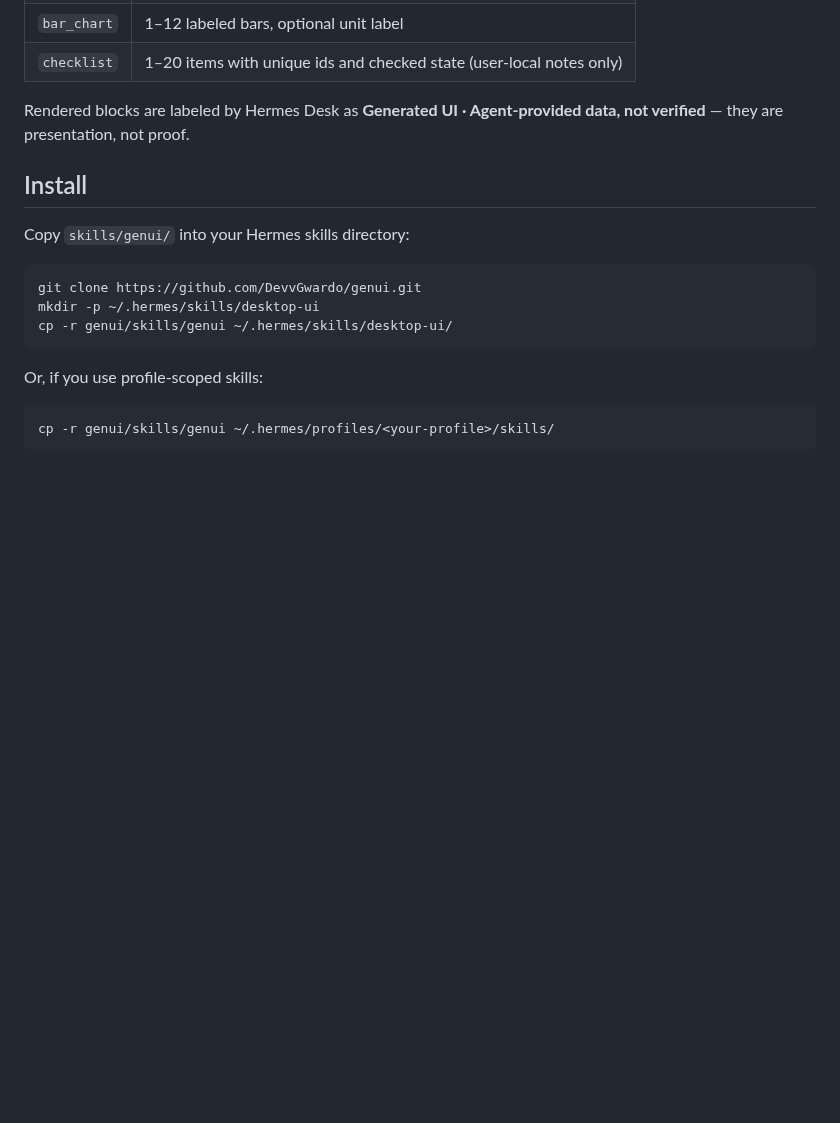
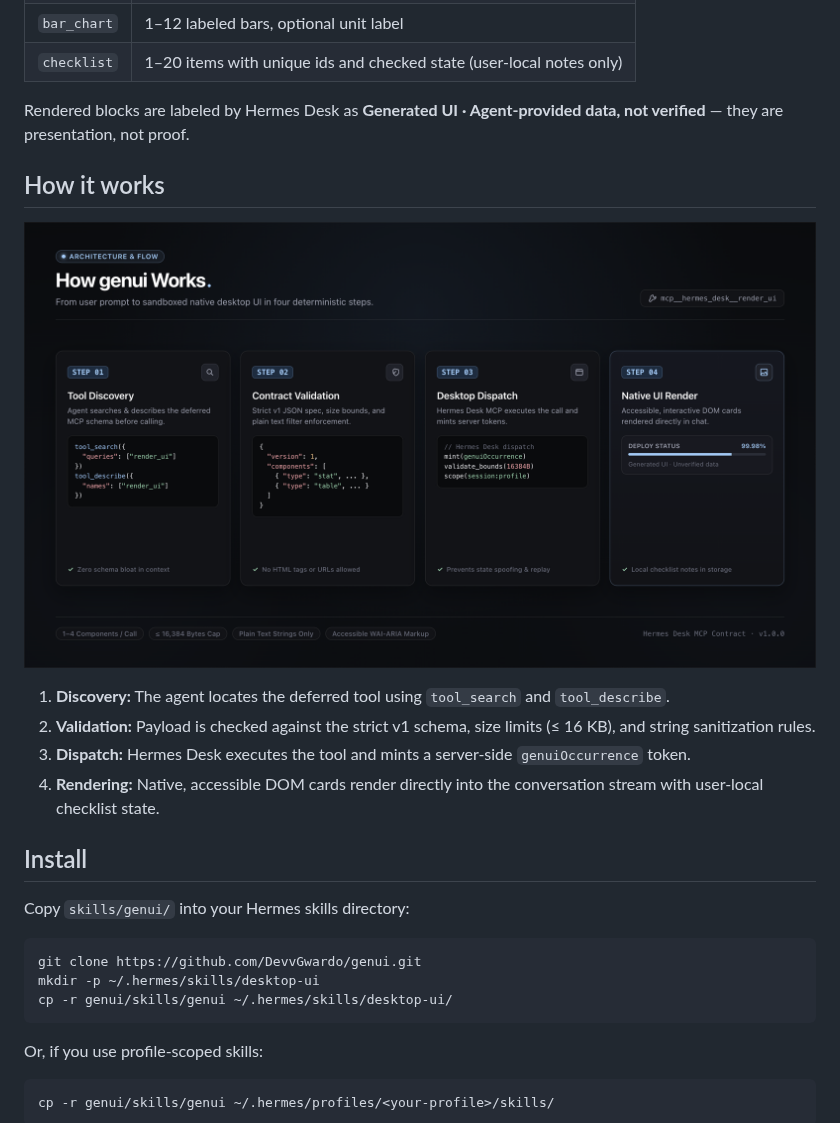
Before and after one commit to DevvGwardo/genui, a Markdown page: README.md, the part around one of its changes. Drawn GitHub-style; pictures changed too: docs/how-it-works.png (added); blank space fills up the shorter version.

```diff
--- a/README.md
+++ b/README.md
@@ -18,6 +18,17 @@ No HTML. No `::preview` iframes. Just native, accessible data widgets that rende
 | `checklist` | 1–20 items with unique ids and checked state (user-local notes only) |
 
 Rendered blocks are labeled by Hermes Desk as **Generated UI · Agent-provided data, not verified** — they are presentation, not proof.
+
+## How it works
+
+<p align="center">
+  <img src="docs/how-it-works.png" alt="How genui works pipeline" width="100%">
+</p>
+
+1. **Discovery:** The agent locates the deferred tool using `tool_search` and `tool_describe`.
+2. **Validation:** Payload is checked against the strict v1 schema, size limits (&le; 16 KB), and string sanitization rules.
+3. **Dispatch:** Hermes Desk executes the tool and mints a server-side `genuiOccurrence` token.
+4. **Rendering:** Native, accessible DOM cards render directly into the conversation stream with user-local checklist state.
 
 ## Install
 
```
Also changed, not shown: other parts of README.md (+10 -0 lines), docs/example.png (added), docs/why-to-use-it.png (added).
